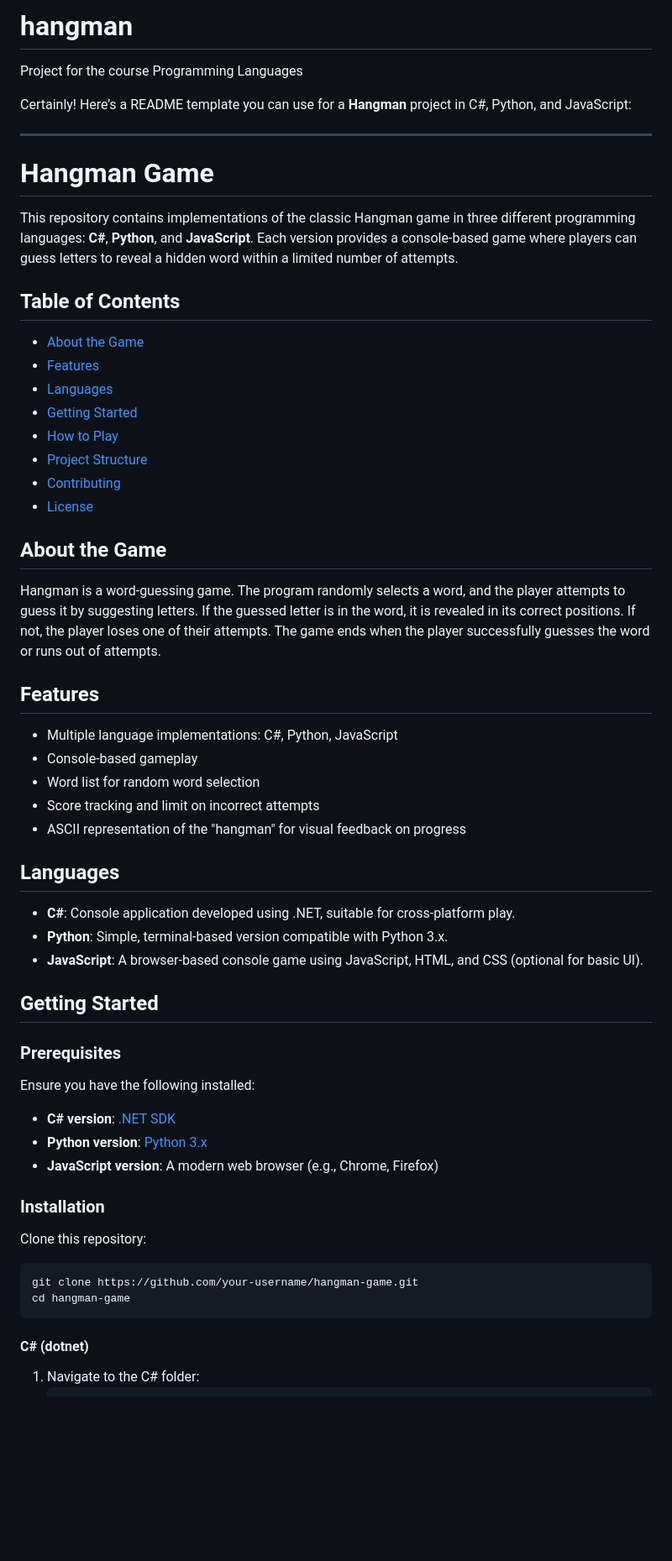
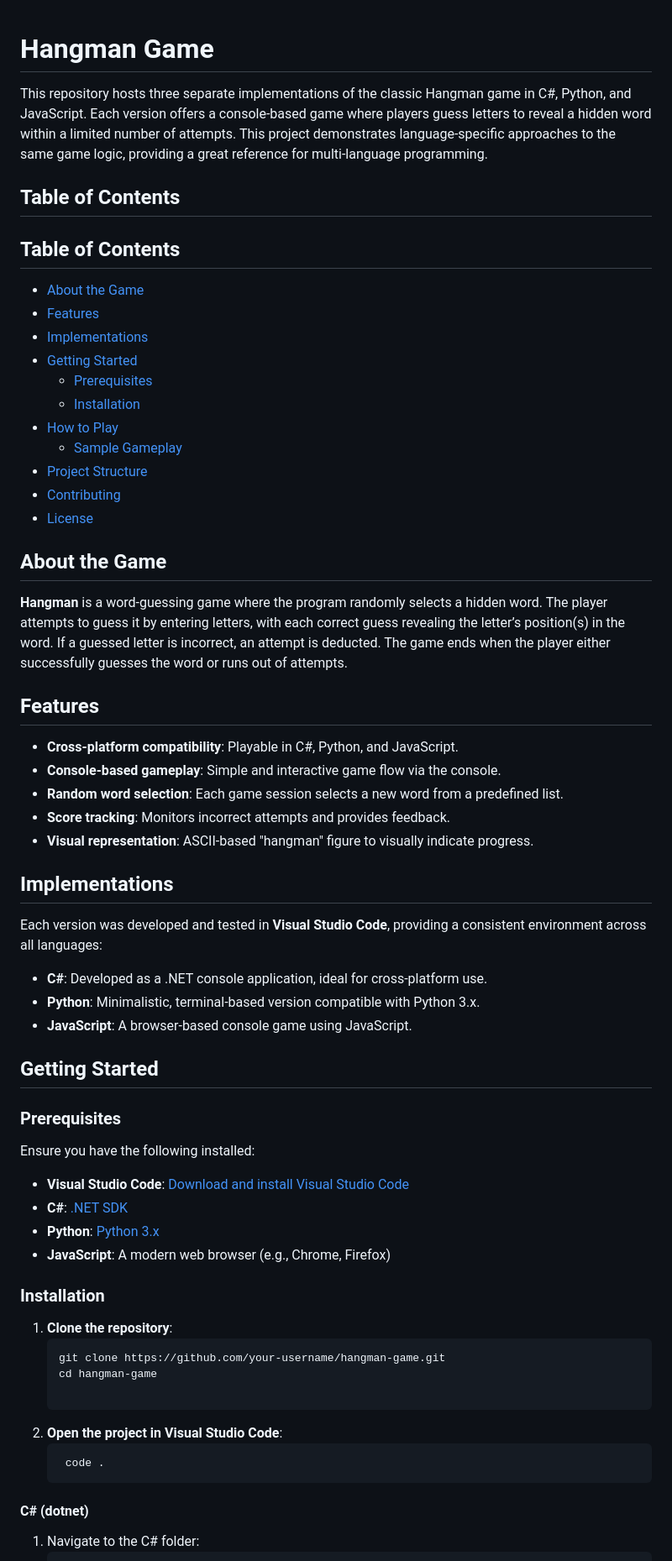
Before and after one commit to bjukovic/Hangman, a Markdown page: README.md, the part around one of its changes. Shown at 84% size. Rendered like a GitHub page; blank space fills up the shorter version.

````diff
--- a/README.md
+++ b/README.md
@@ -1,59 +1,67 @@
-# hangman
-Project for the course Programming Languages
-
-Certainly! Here’s a README template you can use for a **Hangman** project in C#, Python, and JavaScript:
-
----
-
 # Hangman Game
 
-This repository contains implementations of the classic Hangman game in three different programming languages: **C#**, **Python**, and **JavaScript**. Each version provides a console-based game where players can guess letters to reveal a hidden word within a limited number of attempts.
+This repository hosts three separate implementations of the classic Hangman game in C#, Python, and JavaScript. Each version offers a console-based game where players guess letters to reveal a hidden word within a limited number of attempts. This project demonstrates language-specific approaches to the same game logic, providing a great reference for multi-language programming.
 
 ## Table of Contents
 
+
+## Table of Contents
 - [About the Game](#about-the-game)
 - [Features](#features)
-- [Languages](#languages)
+- [Implementations](#implementations)
 - [Getting Started](#getting-started)
+  - [Prerequisites](#prerequisites)
+  - [Installation](#installation)
 - [How to Play](#how-to-play)
+  - [Sample Gameplay](#sample-gameplay)
 - [Project Structure](#project-structure)
 - [Contributing](#contributing)
 - [License](#license)
 
 ## About the Game
 
-Hangman is a word-guessing game. The program randomly selects a word, and the player attempts to guess it by suggesting letters. If the guessed letter is in the word, it is revealed in its correct positions. If not, the player loses one of their attempts. The game ends when the player successfully guesses the word or runs out of attempts.
+
+**Hangman** is a word-guessing game where the program randomly selects a hidden word. The player attempts to guess it by entering letters, with each correct guess revealing the letter’s position(s) in the word. If a guessed letter is incorrect, an attempt is deducted. The game ends when the player either successfully guesses the word or runs out of attempts.
 
 ## Features
 
-- Multiple language implementations: C#, Python, JavaScript
-- Console-based gameplay
-- Word list for random word selection
-- Score tracking and limit on incorrect attempts
-- ASCII representation of the "hangman" for visual feedback on progress
+- **Cross-platform compatibility**: Playable in C#, Python, and JavaScript.
+- **Console-based gameplay**: Simple and interactive game flow via the console.
+- **Random word selection**: Each game session selects a new word from a predefined list.
+- **Score tracking**: Monitors incorrect attempts and provides feedback.
+- **Visual representation**: ASCII-based "hangman" figure to visually indicate progress.
 
-## Languages
+## Implementations
 
-- **C#**: Console application developed using .NET, suitable for cross-platform play.
-- **Python**: Simple, terminal-based version compatible with Python 3.x.
-- **JavaScript**: A browser-based console game using JavaScript, HTML, and CSS (optional for basic UI).
+Each version was developed and tested in **Visual Studio Code**, providing a consistent environment across all languages:
+
+- **C#**: Developed as a .NET console application, ideal for cross-platform use.
+- **Python**: Minimalistic, terminal-based version compatible with Python 3.x.
+- **JavaScript**: A browser-based console game using JavaScript.
 
 ## Getting Started
 
 ### Prerequisites
 
 Ensure you have the following installed:
-- **C# version**: [.NET SDK](https://dotnet.microsoft.com/download)
-- **Python version**: [Python 3.x](https://www.python.org/downloads/)
-- **JavaScript version**: A modern web browser (e.g., Chrome, Firefox)
+
+- **Visual Studio Code**: [Download and install Visual Studio Code](https://code.visualstudio.com/download)
+- **C#**: [.NET SDK](https://dotnet.microsoft.com/download)
+- **Python**: [Python 3.x](https://www.python.org/downloads/)
+- **JavaScript**: A modern web browser (e.g., Chrome, Firefox)
 
 ### Installation
 
-Clone this repository:
-```bash
-git clone https://github.com/your-username/hangman-game.git
-cd hangman-game
-```
+1. **Clone the repository**:
+   ```bash
+   git clone https://github.com/your-username/hangman-game.git
+   cd hangman-game
+
+2. **Open the project in Visual Studio Code**:
+    ```bash
+     code .
+     ```
+
 
 #### C# (dotnet)
 
````
Also changed, not shown: other parts of README.md (+7 -4 lines).
